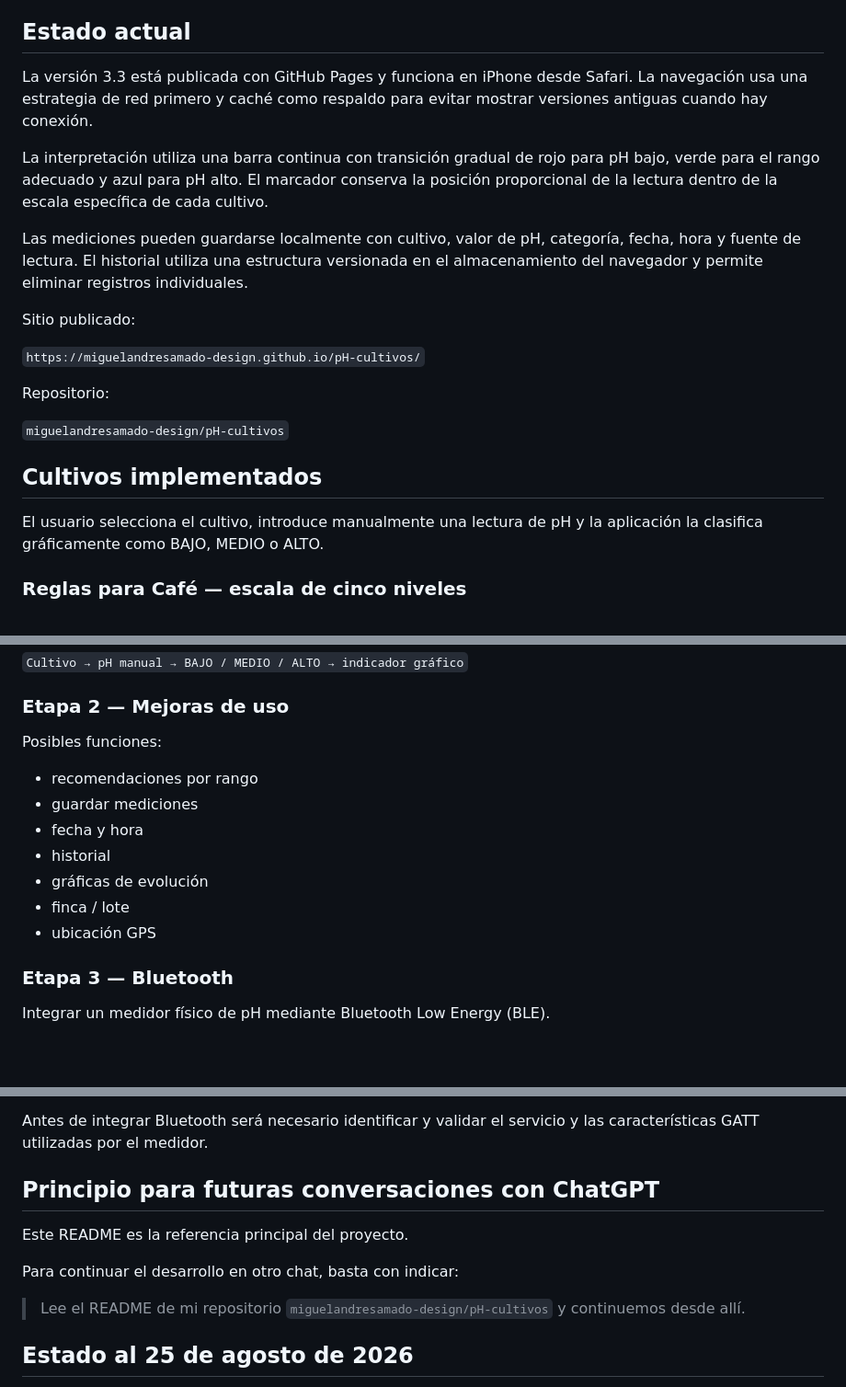
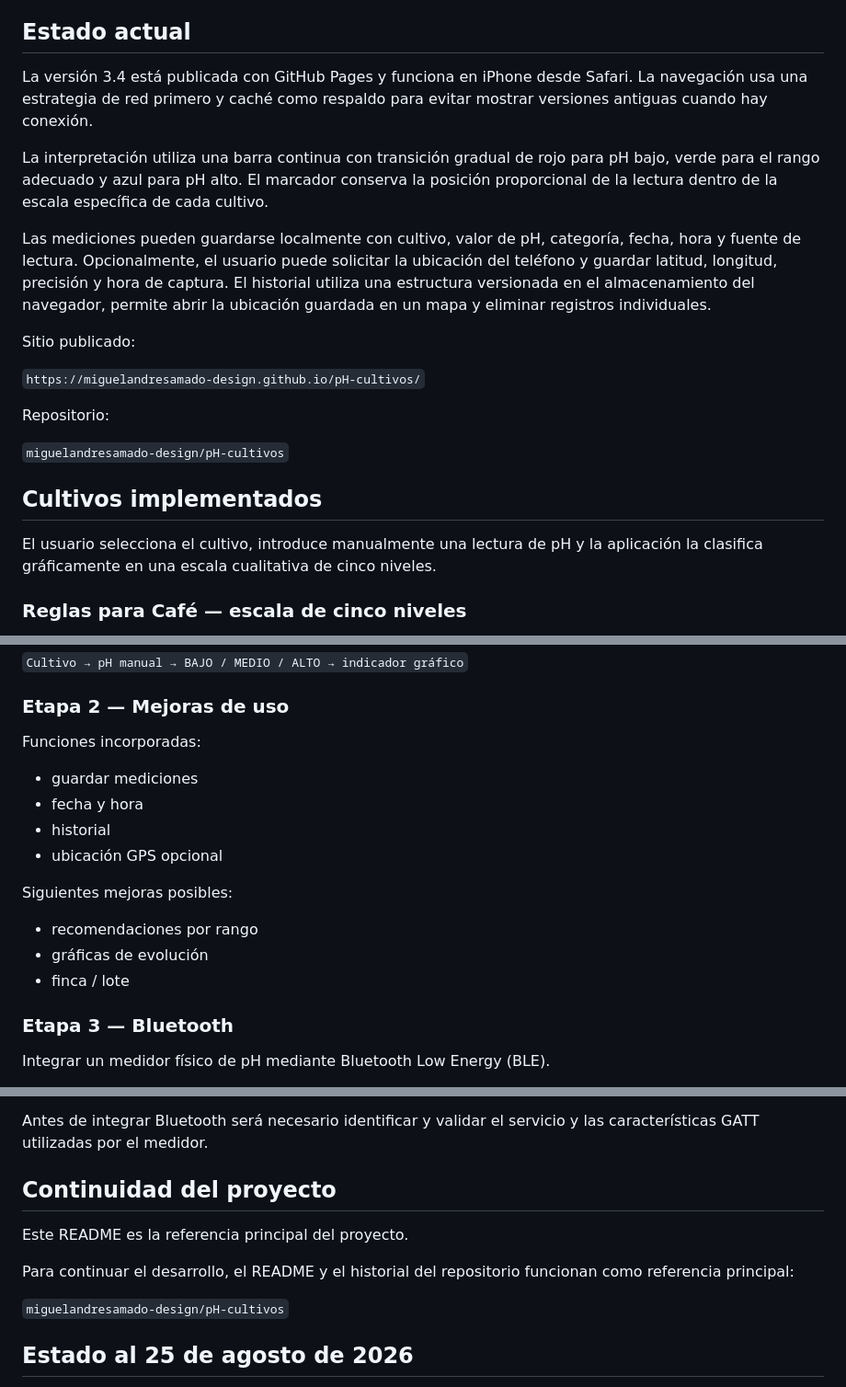
Before and after one commit to miguelandresamado-design/pH-cultivos, a Markdown page: README.md, 3 parts joined by grey strips. Shown at 92% size. Drawn GitHub-style; blank space fills up the shorter version.

Commit message:
Documentar versión 3.4 y continuidad del proyecto

```diff
--- a/README.md
+++ b/README.md
@@ -4,11 +4,11 @@ Aplicación web progresiva (PWA) para interpretar lecturas de pH según el culti
 
 ## Estado actual
 
-La versión 3.3 está publicada con GitHub Pages y funciona en iPhone desde Safari. La navegación usa una estrategia de red primero y caché como respaldo para evitar mostrar versiones antiguas cuando hay conexión.
+La versión 3.4 está publicada con GitHub Pages y funciona en iPhone desde Safari. La navegación usa una estrategia de red primero y caché como respaldo para evitar mostrar versiones antiguas cuando hay conexión.
 
 La interpretación utiliza una barra continua con transición gradual de rojo para pH bajo, verde para el rango adecuado y azul para pH alto. El marcador conserva la posición proporcional de la lectura dentro de la escala específica de cada cultivo.
 
-Las mediciones pueden guardarse localmente con cultivo, valor de pH, categoría, fecha, hora y fuente de lectura. El historial utiliza una estructura versionada en el almacenamiento del navegador y permite eliminar registros individuales.
+Las mediciones pueden guardarse localmente con cultivo, valor de pH, categoría, fecha, hora y fuente de lectura. Opcionalmente, el usuario puede solicitar la ubicación del teléfono y guardar latitud, longitud, precisión y hora de captura. El historial utiliza una estructura versionada en el almacenamiento del navegador, permite abrir la ubicación guardada en un mapa y eliminar registros individuales.
 
 Sitio publicado:
 
@@ -20,7 +20,7 @@ Repositorio:
 
 ## Cultivos implementados
 
-El usuario selecciona el cultivo, introduce manualmente una lectura de pH y la aplicación la clasifica gráficamente como BAJO, MEDIO o ALTO.
+El usuario selecciona el cultivo, introduce manualmente una lectura de pH y la aplicación la clasifica gráficamente en una escala cualitativa de cinco niveles.
 
 ### Reglas para Café — escala de cinco niveles
 
@@ -71,15 +71,18 @@ Flujo:
 
 ### Etapa 2 — Mejoras de uso
 
-Posibles funciones:
+Funciones incorporadas:
 
-- recomendaciones por rango
 - guardar mediciones
 - fecha y hora
 - historial
+- ubicación GPS opcional
+
+Siguientes mejoras posibles:
+
+- recomendaciones por rango
 - gráficas de evolución
 - finca / lote
-- ubicación GPS
 
 ### Etapa 3 — Bluetooth
 
@@ -95,13 +98,13 @@ Objetivo futuro:
 
 Antes de integrar Bluetooth será necesario identificar y validar el servicio y las características GATT utilizadas por el medidor.
 
-## Principio para futuras conversaciones con ChatGPT
+## Continuidad del proyecto
 
 Este README es la referencia principal del proyecto.
 
-Para continuar el desarrollo en otro chat, basta con indicar:
+Para continuar el desarrollo, el README y el historial del repositorio funcionan como referencia principal:
 
-> Lee el README de mi repositorio `miguelandresamado-design/pH-cultivos` y continuemos desde allí.
+`miguelandresamado-design/pH-cultivos`
 
 ## Estado al 25 de agosto de 2026
 
```
Also changed, not shown: other parts of README.md (+2 -1 lines).
